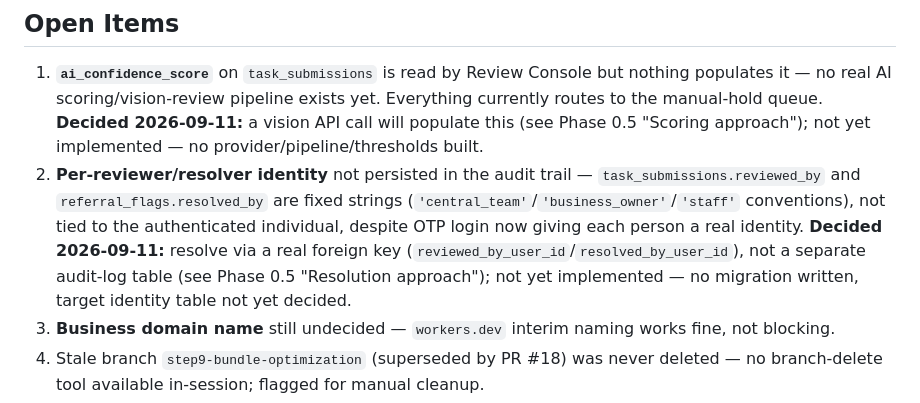
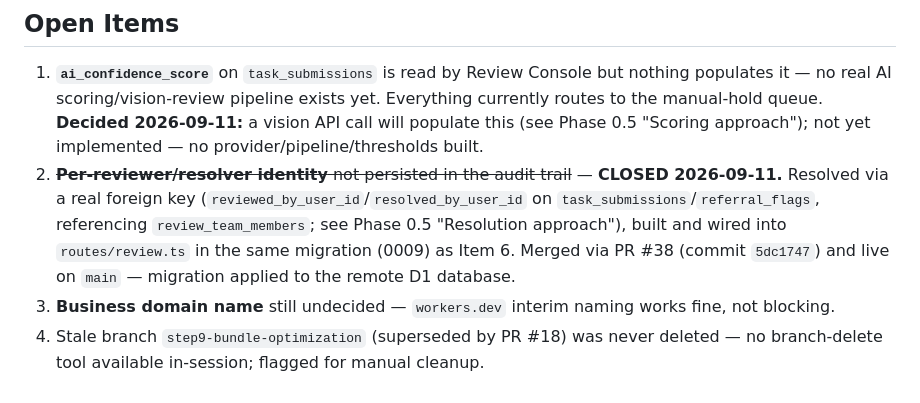
Before and after one commit to allocsys/ai-campaign-builder, a Markdown page: plan.md, the part around one of its changes. Rendered like a GitHub page.

Commit message:
Update plan.md: Items 2 + 6 are now merged and deployed to production (PR #38, commit 5dc1747), not just built-on-a-branch. Migration 0009 applied to remote D1, REVIEW_ADMIN secrets generated and set.

```diff
--- a/plan.md
+++ b/plan.md
@@ -290,7 +290,7 @@ packages/
 ## Open Items
 
 1. **`ai_confidence_score`** on `task_submissions` is read by Review Console but nothing populates it — no real AI scoring/vision-review pipeline exists yet. Everything currently routes to the manual-hold queue. **Decided 2026-09-11:** a vision API call will populate this (see Phase 0.5 "Scoring approach"); not yet implemented — no provider/pipeline/thresholds built.
-2. **Per-reviewer/resolver identity** not persisted in the audit trail — `task_submissions.reviewed_by` and `referral_flags.resolved_by` are fixed strings (`'central_team'`/`'business_owner'`/`'staff'` conventions), not tied to the authenticated individual, despite OTP login now giving each person a real identity. **Decided 2026-09-11:** resolve via a real foreign key (`reviewed_by_user_id`/`resolved_by_user_id`), not a separate audit-log table (see Phase 0.5 "Resolution approach"); not yet implemented — no migration written, target identity table not yet decided.
+2. ~~**Per-reviewer/resolver identity** not persisted in the audit trail~~ — **CLOSED 2026-09-11.** Resolved via a real foreign key (`reviewed_by_user_id`/`resolved_by_user_id` on `task_submissions`/`referral_flags`, referencing `review_team_members`; see Phase 0.5 "Resolution approach"), built and wired into `routes/review.ts` in the same migration (0009) as Item 6. Merged via PR #38 (commit `5dc1747`) and live on `main` — migration applied to the remote D1 database.
 3. **Business domain name** still undecided — `workers.dev` interim naming works fine, not blocking.
 4. Stale branch `step9-bundle-optimization` (superseded by PR #18) was never deleted — no branch-delete tool available in-session; flagged for manual cleanup.
 5. Auto-approve/auto-reject tiers of the 3-tier AI review system (Phase 0.5) aren't implemented — only manual-hold (Review Console) is live, since there's no real AI scoring pipeline (see item 1).
```
Also changed, not shown: other parts of plan.md (+1 -1 lines).
